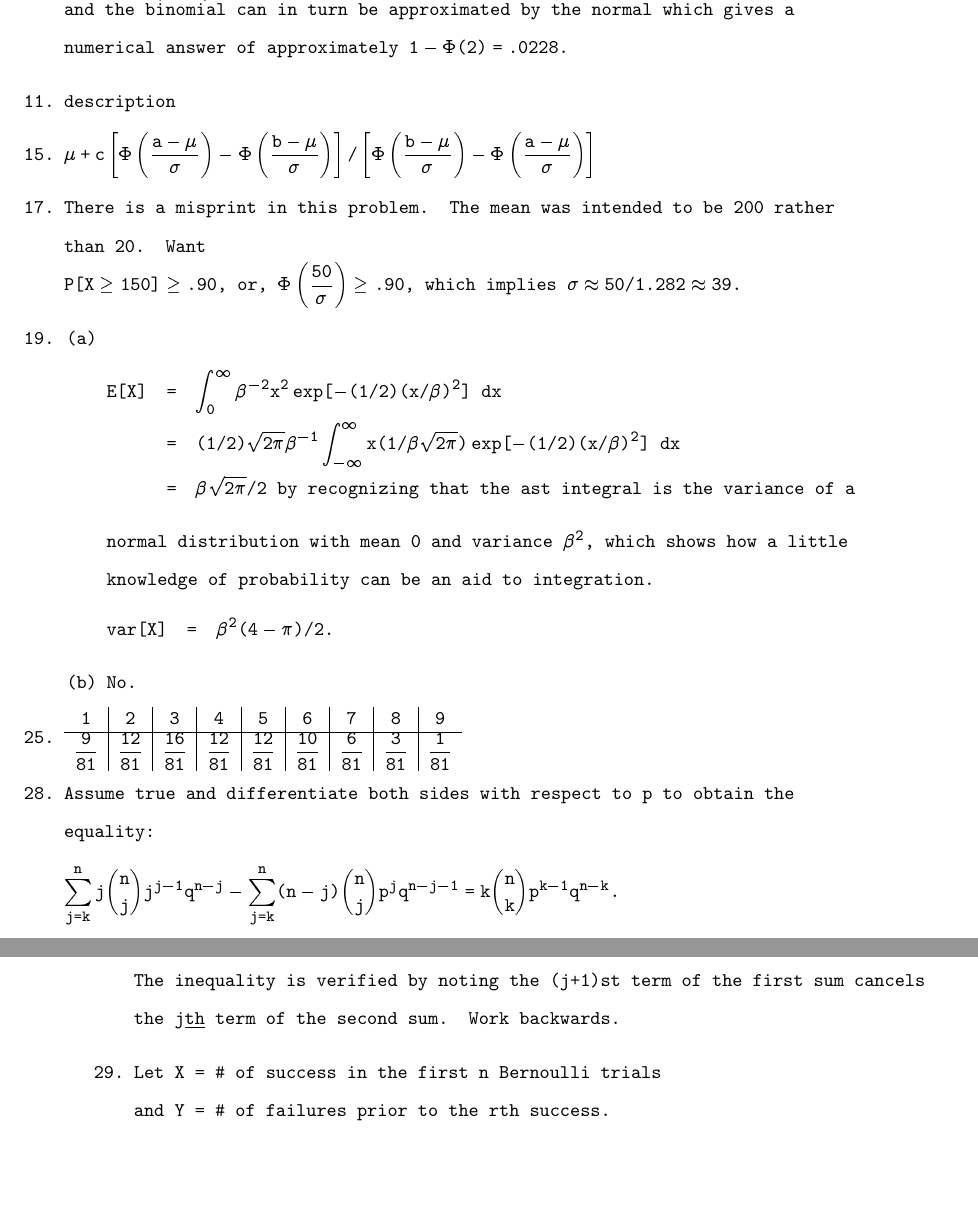
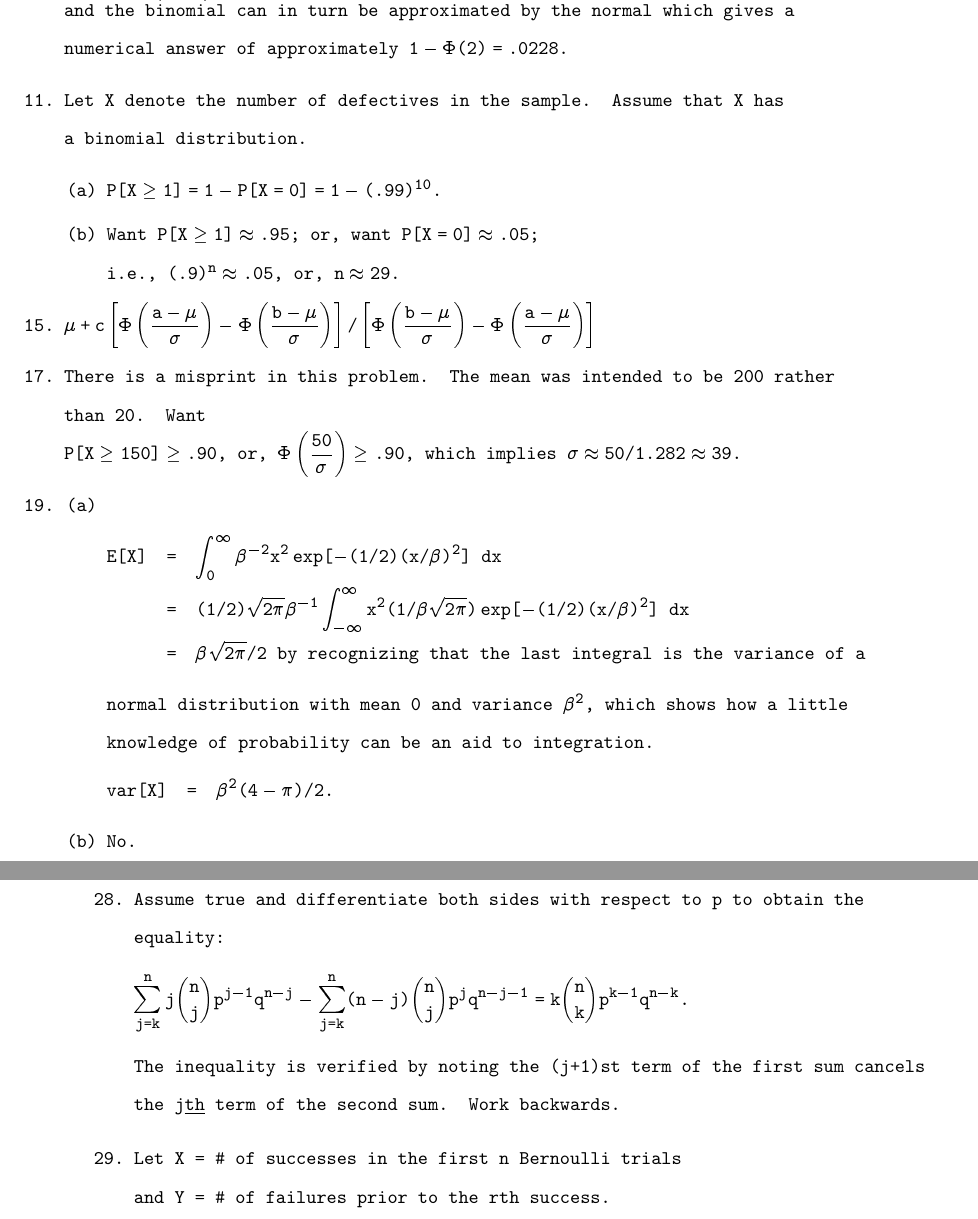
Before and after one commit to justineuro/MGB-sols, a LaTeX thesis (mgb-main.tex, which reads mgb-ch03.tex): two parts of pages 16 and 17 of 54, joined at a grey line, cut so that both start at the same text, the shorter picture padded with empty space. Compiled offline with pdfLaTeX.

Commit message:
2024-08-06

```diff
--- a/mgb-ch03.tex
+++ b/mgb-ch03.tex
@@ -61,25 +56,24 @@
 
 	\end{enumerate}
 
-	%3-9
 	\item[9.] $\dsp \sum_{j=60}^{100} \dfrac{\dsp {2500 \choose j}{2500 \choose {100-j}}}{\dsp {5000\choose 100}}$.  The hypergeometric can be approximated by the binomial and the binomial can in turn be approximated by the normal which gives a numerical answer of approximately $1- \Phi(2) = .0228$.
 
-	%3-11
-	\item[11.] description
+	\item[11.] Let $X$ denote the number of defectives in the sample.  Assume that $X$ has a binomial distribution. \begin{enumerate}
+		\item[(a)] $P[X\ge 1] = 1 - P[X=0] = 1 - (.99)^{10}$.
+		\item[(b)] Want $P[X\ge 1]\approx .95;$ or, want $P[X=0] \approx .05$; \\
+		i.e., $(.9)^n \approx .05$, or, $n\approx 29$.
+	\end{enumerate}
 
-	%3-15
 	\item[15.] $\mu + c\left[\Phi\left(\dfrac{a-\mu}{\sigma}\right) - \Phi\left(\dfrac{b-\mu}{\sigma}\right)\right]/\left[\Phi\left(\dfrac{b-\mu}{\sigma}\right) - \Phi\left(\dfrac{a-\mu}{\sigma}\right)\right]$
 
-	%3-17
 	\item[17.] There is a misprint in this problem.  The mean was intended to be 200 rather than 20.  Want \\
 	$P[X \ge 150] \ge .90$, or, $\Phi\left(\dfrac{50}{\sigma}\right) \ge .90$, which implies $\sigma \approx 50/1.282 \approx 39$.
 
-	%3-19
 	\item[19.] \begin{enumerate}
 		\item[(a)] \begin{eqnarray*}
 			E[X] &=& \int_{0}^{\infty} \beta^{-2}x^2\exp[-(1/2)(x/\beta)^2]\ dx \\
-			&=& (1/2)\sqrt{2\pi}\beta^{-1}\int_{-\infty}^{\infty}x(1/\beta\sqrt{2\pi})\exp[-(1/2)(x/\beta)^2]\ dx \\
-			&=& \beta\sqrt{2\pi}/2\ \text{by recognizing that the ast integral is the variance of a}
+			&=& (1/2)\sqrt{2\pi}\beta^{-1}\int_{-\infty}^{\infty}x^2(1/\beta\sqrt{2\pi})\exp[-(1/2)(x/\beta)^2]\ dx \\
+			&=& \beta\sqrt{2\pi}/2\ \text{by recognizing that the last integral is the variance of a}
 		\end{eqnarray*}
 		normal distribution with mean $0$ and variance $\beta^2,$ which shows how a little knowledge of probability can be an aid to integration.
 		\begin{eqnarray*}
@@ -89,25 +83,21 @@
 		\item[(b)] No.
 	\end{enumerate}
 
-	%3-25
 	\item[25.] $\begin{array}{c|c|c|c|c|c|c|c|c}
 		1 & 2 & 3 & 4 & 5 & 6 & 7 & 8 & 9 \\ \hline
 		\dfrac{9}{81} & \dfrac{12}{81} & \dfrac{16}{81}& \dfrac{12}{81}& \dfrac{12}{81} & \dfrac{10}{81}& \dfrac{6}{81}& \dfrac{3}{81}& \dfrac{1}{81}
 	\end{array}$
 
-	%3-28
 	\item[28.] Assume true and differentiate both sides with respect to p to obtain the equality:
 	\begin{eqnarray*}
-	\sum_{j=k}^{n} j{n\choose j}j^{j-1}q^{n-j} - \sum_{j=k}^{n}(n-j){n\choose j}p^jq^{n-j-1} = k{n\choose k}p^{k-1}q^{n-k}.
+	\sum_{j=k}^{n} j{n\choose j}p^{j-1}q^{n-j} - \sum_{j=k}^{n}(n-j){n\choose j}p^jq^{n-j-1} = k{n\choose k}p^{k-1}q^{n-k}.
 	\end{eqnarray*}
 	The inequality is verified by noting the (j+1)st term of the first sum cancels the j\underline{th} term of the second sum.  Work backwards.
 
-	%3-29
-	\item[29.] Let $X$ = \# of success in the first n Bernoulli trials \\
+	\item[29.] Let $X$ = \# of successes in the first n Bernoulli trials \\
 	and $Y$ = \# of failures prior to the rth success. \\
 	Note that (X$\le$r-1)$\cong$(Y$>$n-r) hence $F_X(r-1)$ = $P[X\le r-1]$ = $P[Y> n-r]$  = $1 - F_Y(n-r)$.
 
-	%3-30
 	\item[30.]${}$\vspace{-7.5ex}\begin{eqnarray*}
 	E[Z_\lambda] &=& (E[U^\lambda]-E[1-U^\lambda])/\lambda = 0\ \text{for}\ \lambda >-1. \\
 	E[Z_\lambda^2] &=& (E[U^{2\lambda}] -2E[U^\lambda(1-U)^\lambda] + E[(1-U)^{2\lambda}])/\lambda^2 \\
```
Also changed, not shown: mgb-main.pdf, mgb-ch03.tex (13 more changed lines).
